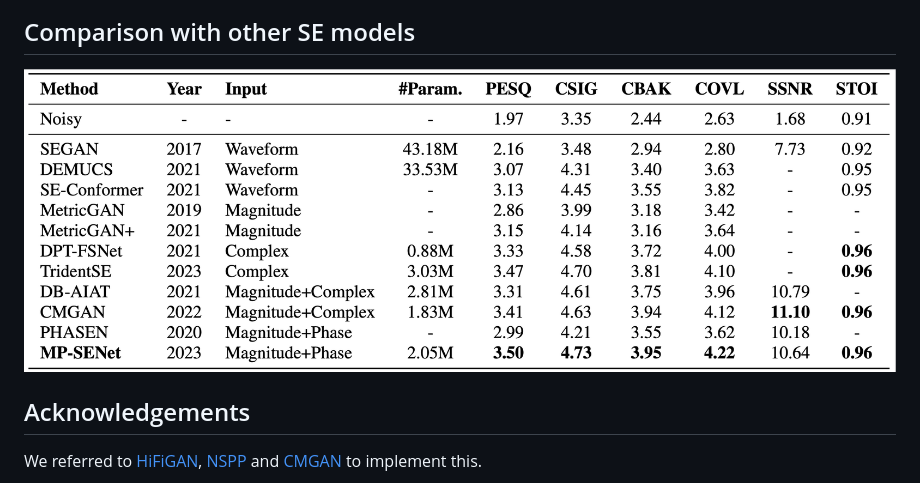
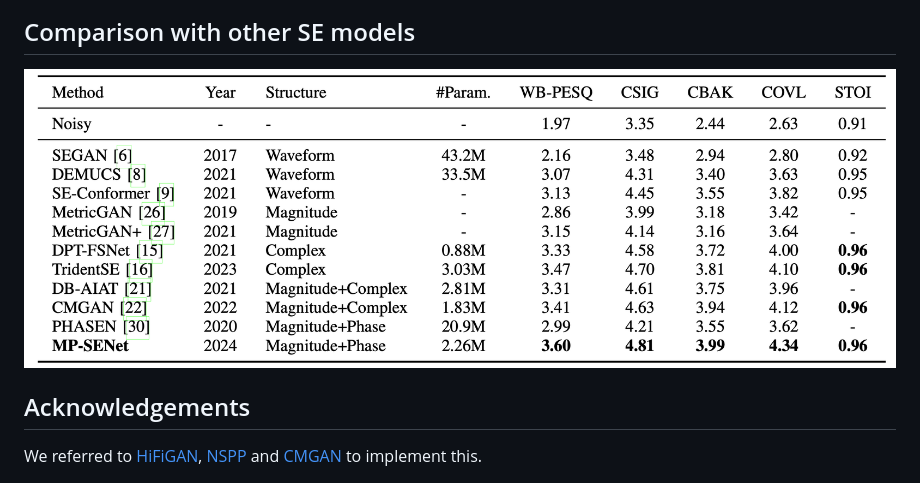
Before and after one commit to yxlu-0102/MP-SENet, a Markdown page: README.md, the part around one of its changes. Drawn GitHub-style.

```diff
--- a/README.md
+++ b/README.md
@@ -44,6 +44,6 @@ You can change the path by adding `--output_dir` option.
 
 ## Comparison with other SE models
-![comparison](Figures/table_short_version.png)
+![comparison](Figures/table.png)
 
 ## Acknowledgements
 We referred to [HiFiGAN](https://github.com/jik876/hifi-gan), [NSPP](https://github.com/YangAi520/NSPP)
```
Also changed, not shown: other parts of README.md (+1 -1 lines).
